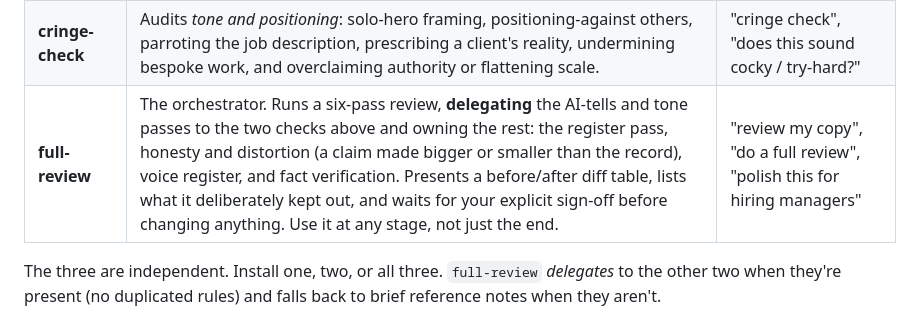
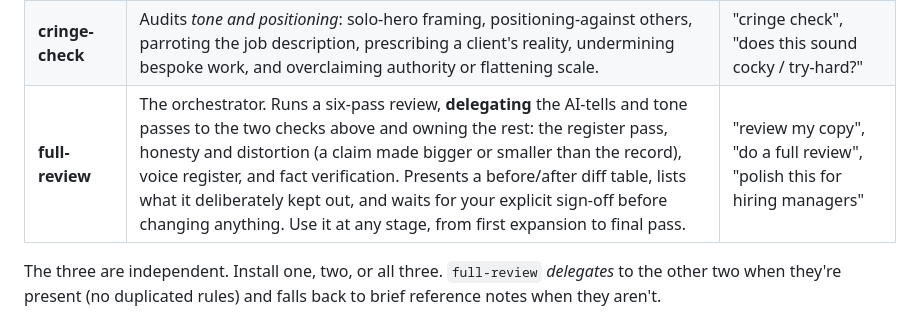
Before and after one commit to cabbagecachekid/red-pen, a Markdown page: README.md, the part around the change. Drawn GitHub-style.

```diff
--- a/README.md
+++ b/README.md
@@ -12,7 +12,7 @@ They came out of a real problem: while refining a resume and portfolio *with* AI
 |-------|--------------|------------------------|
 | **ai-written-check** | Flags the *mechanical* tells that make prose read as machine-written: em dashes, triple-lists, "not X but Y" pairs, spatial/cost metaphors, "architect" as a verb, engineered cadence, register swerves, builder slang, universal claims, and generic placeholder copy. Each flag comes with a concrete rewrite. | "AI-written check", "does this sound like AI?", "make this sound like me" |
 | **cringe-check** | Audits *tone and positioning*: solo-hero framing, positioning-against others, parroting the job description, prescribing a client's reality, undermining bespoke work, and overclaiming authority or flattening scale. | "cringe check", "does this sound cocky / try-hard?" |
-| **full-review** | The orchestrator. Runs a six-pass review, **delegating** the AI-tells and tone passes to the two checks above and owning the rest: the register pass, honesty and distortion (a claim made bigger or smaller than the record), voice register, and fact verification. Presents a before/after diff table, lists what it deliberately kept out, and waits for your explicit sign-off before changing anything. Use it at any stage, not just the end. | "review my copy", "do a full review", "polish this for hiring managers" |
+| **full-review** | The orchestrator. Runs a six-pass review, **delegating** the AI-tells and tone passes to the two checks above and owning the rest: the register pass, honesty and distortion (a claim made bigger or smaller than the record), voice register, and fact verification. Presents a before/after diff table, lists what it deliberately kept out, and waits for your explicit sign-off before changing anything. Use it at any stage, from first expansion to final pass. | "review my copy", "do a full review", "polish this for hiring managers" |
 
 The three are independent. Install one, two, or all three. `full-review` *delegates* to the other two when they're present (no duplicated rules) and falls back to brief reference notes when they aren't.
 
```
